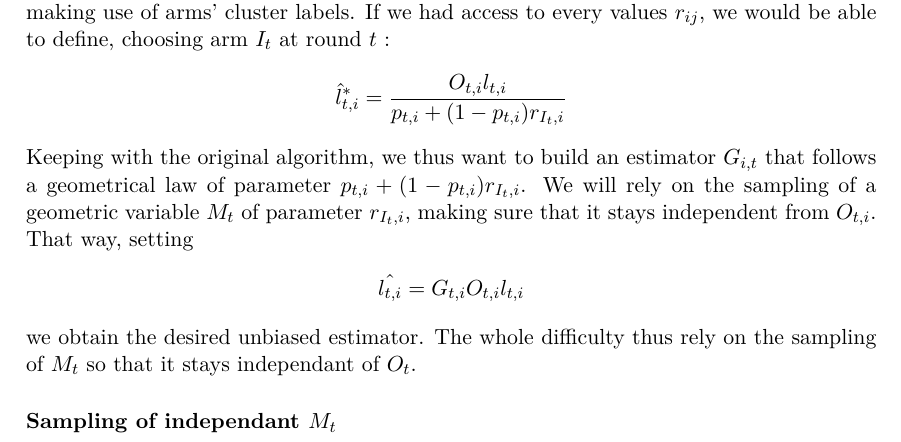
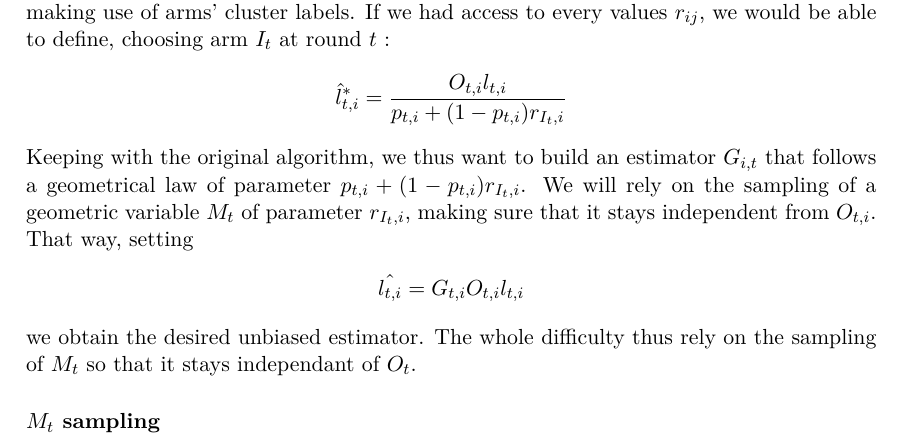
Before and after one commit to arthurmensch/macao-hustle, a LaTeX document (report/RL Macao_hustle.tex): part of page 4 of 4, cut so that both start at the same text. Compiled offline with pdfLaTeX.

Commit message:
update report

```diff
--- a/report/RL Macao_hustle.tex
+++ b/report/RL Macao_hustle.tex
@@ -142,5 +142,5 @@ Keeping with the original algorithm, we thus want to build an estimator $G_{i,t}
 \end{align*}
 we obtain the desired unbiased estimator. The whole difficulty thus rely on the sampling of $M_t$ so that it stays independant of $O_t$.
 
-\paragraph{Sampling of independant $M_t$}
+\paragraph{$M_t$ sampling}
 \end{document}
```
Also changed, not shown: report/RL Macao_hustle.pdf.
